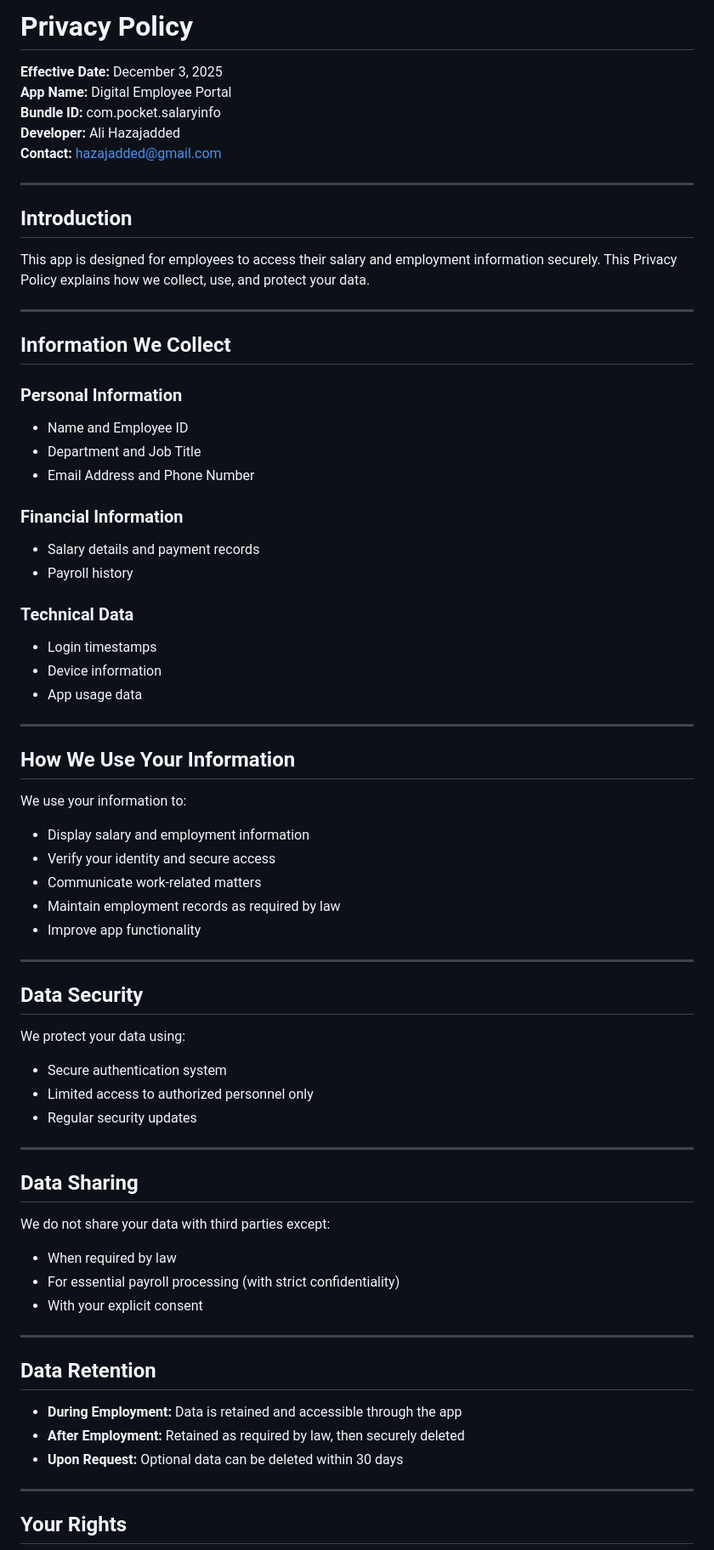
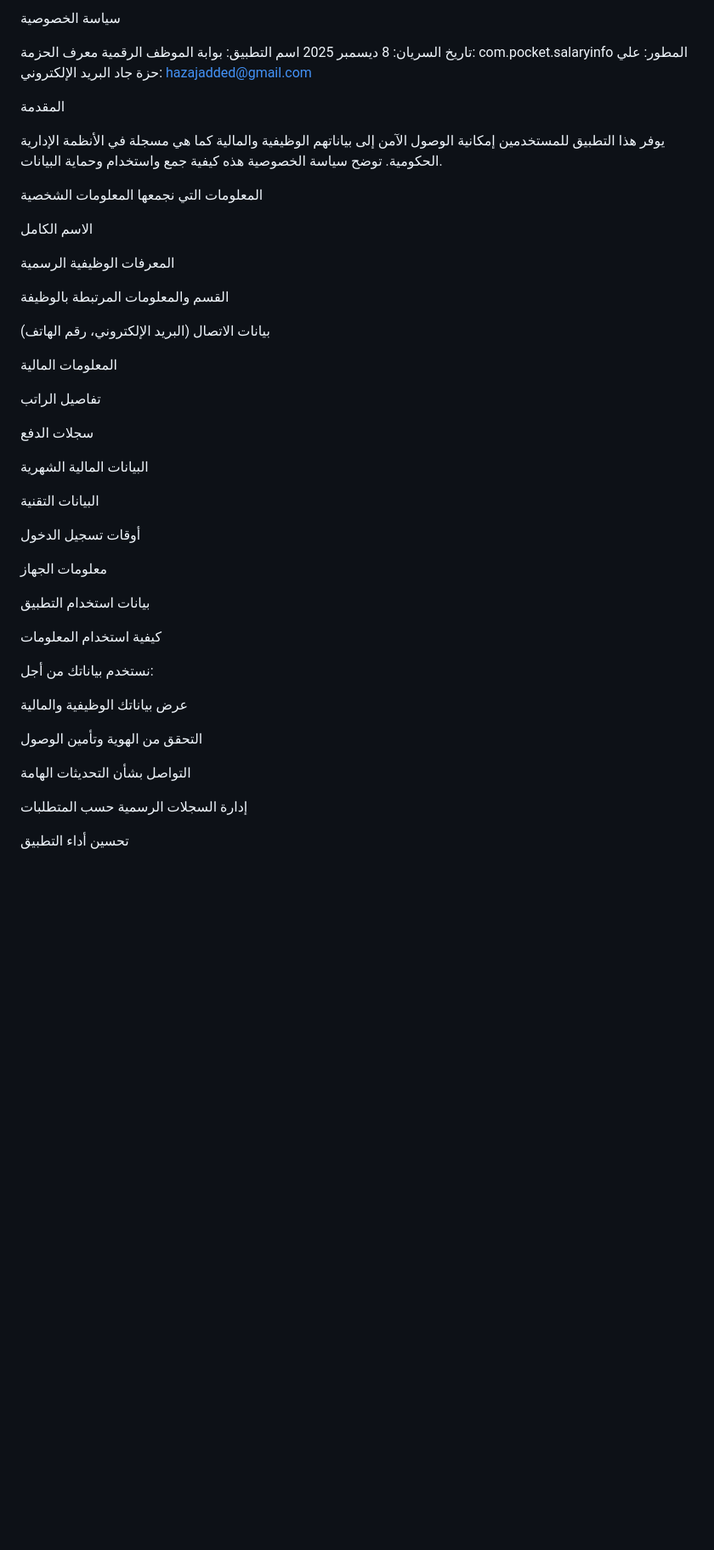
Before and after one commit to hazajadded-wq/appstore_credentials, a Markdown page: PRIVACY_POLICY.md, the part around one of its changes. Shown at 85% size. Rendered like a GitHub page; blank space fills up the shorter version.

```diff
--- a/PRIVACY_POLICY.md
+++ b/PRIVACY_POLICY.md
@@ -1,73 +1,53 @@
-# Privacy Policy
+سياسة الخصوصية
 
-**Effective Date:** December 3, 2025
-**App Name:** Digital Employee Portal
-**Bundle ID:** com.pocket.salaryinfo
-**Developer:** Ali Hazajadded
-**Contact:** hazajadded@gmail.com
+تاريخ السريان: 8 ديسمبر 2025
+اسم التطبيق: بوابة الموظف الرقمية
+معرف الحزمة: com.pocket.salaryinfo
+المطور: علي حزة جاد
+البريد الإلكتروني: hazajadded@gmail.com
 
----
+المقدمة
 
-## Introduction
+يوفر هذا التطبيق للمستخدمين إمكانية الوصول الآمن إلى بياناتهم الوظيفية والمالية كما هي مسجلة في الأنظمة الإدارية الحكومية. توضح سياسة الخصوصية هذه كيفية جمع واستخدام وحماية البيانات.
 
-This app is designed for employees to access their salary and employment information securely. This Privacy Policy explains how we collect, use, and protect your data.
+المعلومات التي نجمعها
+المعلومات الشخصية
 
----
+الاسم الكامل
 
-## Information We Collect
+المعرفات الوظيفية الرسمية
 
-### Personal Information
-- Name and Employee ID
-- Department and Job Title
-- Email Address and Phone Number
+القسم والمعلومات المرتبطة بالوظيفة
 
-### Financial Information
-- Salary details and payment records
-- Payroll history
+بيانات الاتصال (البريد الإلكتروني، رقم الهاتف)
 
-### Technical Data
-- Login timestamps
-- Device information
-- App usage data
+المعلومات المالية
 
----
+تفاصيل الراتب
 
-## How We Use Your Information
+سجلات الدفع
 
-We use your information to:
-- Display salary and employment information
-- Verify your identity and secure access
-- Communicate work-related matters
-- Maintain employment records as required by law
-- Improve app functionality
+البيانات المالية الشهرية
 
----
+البيانات التقنية
 
-## Data Security
+أوقات تسجيل الدخول
 
-We protect your data using:
-- Secure authentication system
-- Limited access to authorized personnel only
-- Regular security updates
+معلومات الجهاز
 
----
+بيانات استخدام التطبيق
 
-## Data Sharing
+كيفية استخدام المعلومات
 
-We do not share your data with third parties except:
-- When required by law
-- For essential payroll processing (with strict confidentiality)
-- With your explicit consent
+نستخدم بياناتك من أجل:
 
----
+عرض بياناتك الوظيفية والمالية
 
-## Data Retention
+التحقق من الهوية وتأمين الوصول
 
-- **During Employment:** Data is retained and accessible through the app
-- **After Employment:** Retained as required by law, then securely deleted
-- **Upon Request:** Optional data can be deleted within 30 days
+التواصل بشأن التحديثات الهامة
 
----
+إدارة السجلات الرسمية حسب المتطلبات
 
-## Your Rights
+تحسين أداء التطبيق
 
```
Also changed, not shown: other parts of PRIVACY_POLICY.md (+29 -112 lines).
